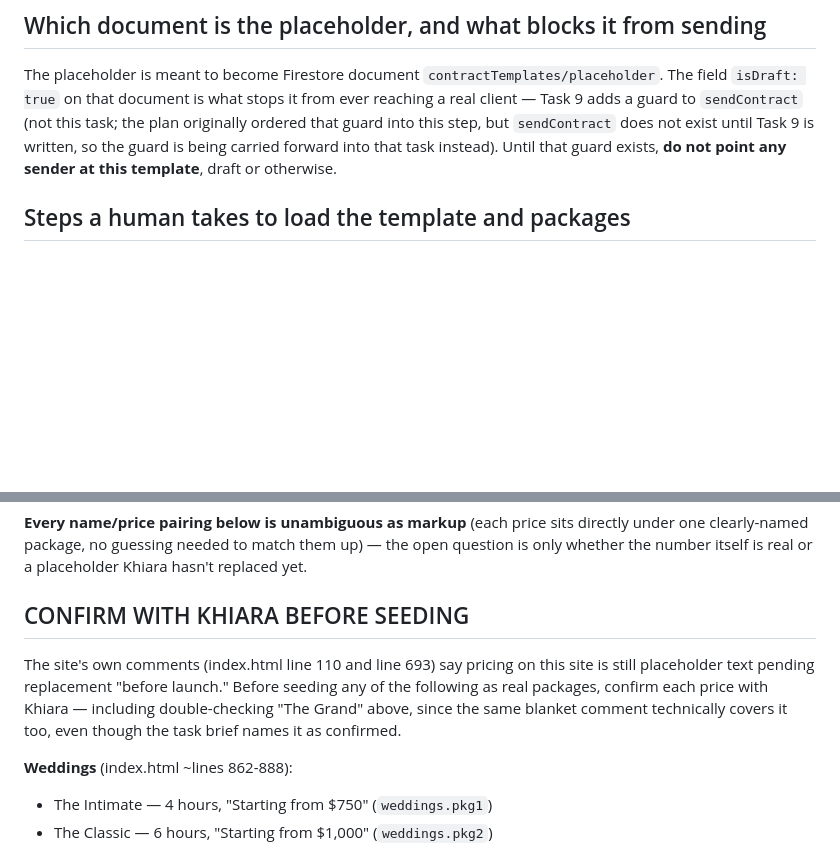
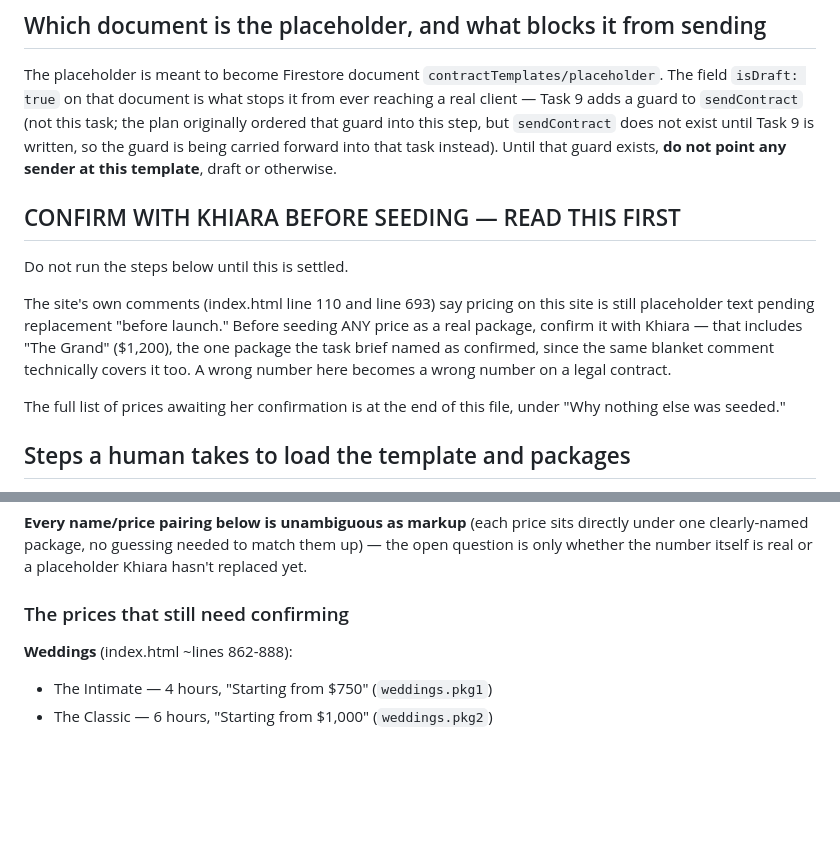
Before and after one commit to laakeasalvani/capturewithki, a Markdown page: functions/seed/seed.md, 2 parts joined by grey strips. Drawn GitHub-style; blank space fills up the shorter version.

Commit message:
Warn about placeholder prices before the seeding steps, not after
A human following seed.md ran steps 1 through 4 and seeded placeholder
prices seventy lines before reaching the warning that says none of those
numbers are confirmed. The warning now sits above the steps, and the list of
prices awaiting Khiara's confirmation stays where its reasoning is.

Co-Authored-By: Claude Opus 5 <noreply@anthropic.com>

```diff
--- a/functions/seed/seed.md
+++ b/functions/seed/seed.md
@@ -29,6 +29,20 @@ plan originally ordered that guard into this step, but `sendContract` does
 not exist until Task 9 is written, so the guard is being carried forward into
 that task instead). Until that guard exists, **do not point any sender at
 this template**, draft or otherwise.
+
+## CONFIRM WITH KHIARA BEFORE SEEDING — READ THIS FIRST
+
+Do not run the steps below until this is settled.
+
+The site's own comments (index.html line 110 and line 693) say pricing on
+this site is still placeholder text pending replacement "before launch."
+Before seeding ANY price as a real package, confirm it with Khiara — that
+includes "The Grand" ($1,200), the one package the task brief named as
+confirmed, since the same blanket comment technically covers it too. A wrong
+number here becomes a wrong number on a legal contract.
+
+The full list of prices awaiting her confirmation is at the end of this file,
+under "Why nothing else was seeded."
 
 ## Steps a human takes to load the template and packages
 
@@ -103,14 +117,7 @@ directly under one clearly-named package, no guessing needed to match them
 up) — the open question is only whether the number itself is real or a
 placeholder Khiara hasn't replaced yet.
 
-## CONFIRM WITH KHIARA BEFORE SEEDING
-
-The site's own comments (index.html line 110 and line 693) say pricing on
-this site is still placeholder text pending replacement "before launch."
-Before seeding any of the following as real packages, confirm each price
-with Khiara — including double-checking "The Grand" above, since the same
-blanket comment technically covers it too, even though the task brief names
-it as confirmed.
+### The prices that still need confirming
 
 **Weddings** (index.html ~lines 862-888):
 - The Intimate — 4 hours, "Starting from $750" (`weddings.pkg1`)
```
